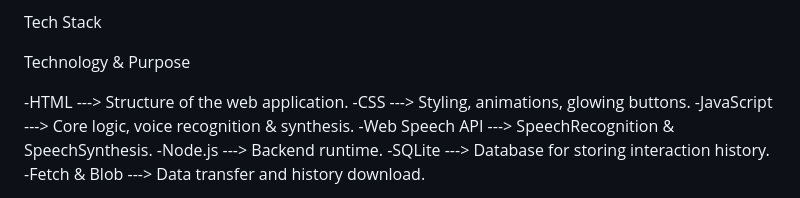
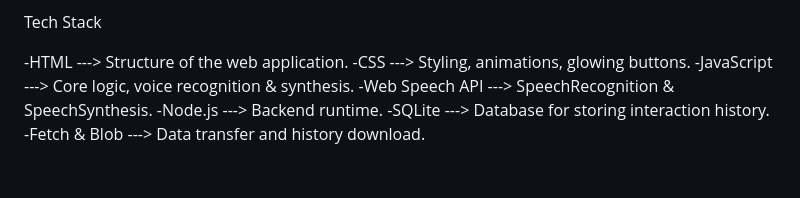
Before and after one commit to mamathaau242-afk/ProActiva-Voice-Assistant, a Markdown page: README.md, the part around the change. Rendered like a GitHub page; blank space fills up the shorter version.

```diff
--- a/README.md
+++ b/README.md
@@ -19,8 +19,6 @@ Dynamic UI
  -Theme toggle (light/dark mode) for visual comfort.
 
 Tech Stack
-
-Technology & Purpose
 
 -HTML	    --->           Structure of the web application.
 -CSS	    --->           Styling, animations, glowing buttons.
```
